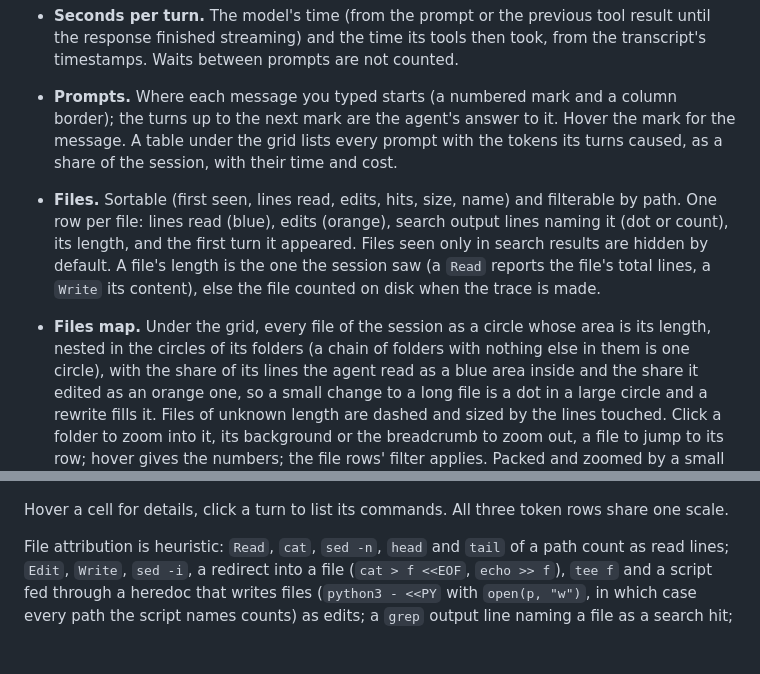
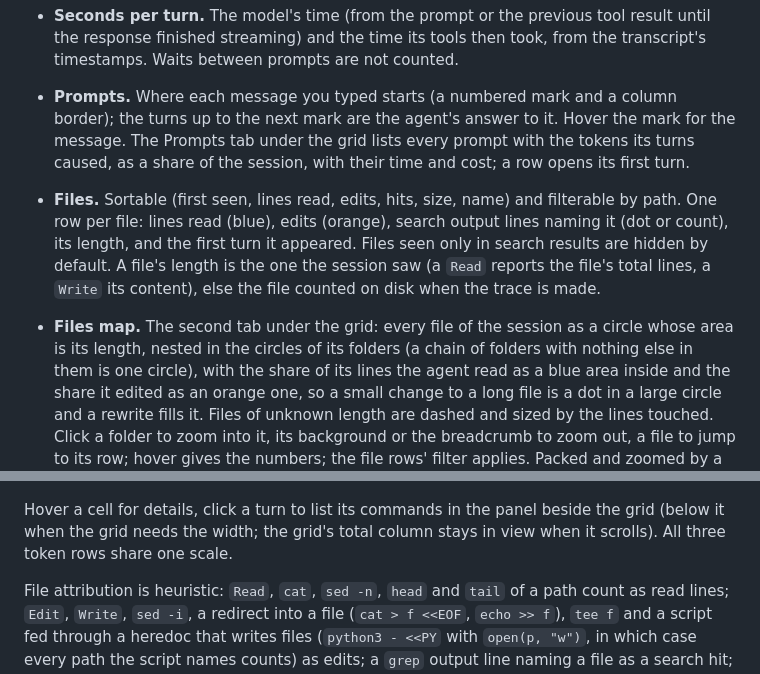
Before and after one commit to zeljkoobrenovic/agent-session-tracer, a Markdown page: README.md, 2 parts joined by grey strips. Drawn GitHub-style; blank space fills up the shorter version.

Commit message:
README: the detail panel beside the grid, the prompts and files map tabs
Co-Authored-By: Claude Fable 5.1 <noreply@anthropic.com>

```diff
--- a/README.md
+++ b/README.md
@@ -107,13 +107,13 @@ cache writes is not modelled.
 - **Seconds per turn.** The model's time (from the prompt or the previous tool result until the response finished
   streaming) and the time its tools then took, from the transcript's timestamps. Waits between prompts are not counted.
 - **Prompts.** Where each message you typed starts (a numbered mark and a column border); the turns up to the next
-  mark are the agent's answer to it. Hover the mark for the message. A table under the grid lists every prompt with
-  the tokens its turns caused, as a share of the session, with their time and cost.
+  mark are the agent's answer to it. Hover the mark for the message. The Prompts tab under the grid lists every prompt with
+  the tokens its turns caused, as a share of the session, with their time and cost; a row opens its first turn.
 - **Files.** Sortable (first seen, lines read, edits, hits, size, name) and filterable by path. One row per file: lines read (blue), edits (orange), search output lines naming it (dot or count), its
   length, and the first turn it appeared. Files seen only in search results are hidden by default. A file's length is
   the one the session saw (a `Read` reports the file's total lines, a `Write` its content), else the file counted on
   disk when the trace is made.
-- **Files map.** Under the grid, every file of the session as a circle whose area is its length, nested in the
+- **Files map.** The second tab under the grid: every file of the session as a circle whose area is its length, nested in the
   circles of its folders (a chain of folders with nothing else in them is one circle), with the share of its lines
   the agent read as a blue area inside and the share it edited as an orange one, so a small change to a long file is
   a dot in a large circle and a rewrite fills it. Files of unknown length are dashed and sized by the lines touched.
@@ -122,7 +122,8 @@ cache writes is not modelled.
 
   ![The files map of a session: files as circles nested in their folders, the share of each file read in blue and edited in orange](images/files-map.png)
 
-Hover a cell for details, click a turn to list its commands. All three token rows share one scale.
+Hover a cell for details, click a turn to list its commands in the panel beside the grid (below it when the grid
+needs the width; the grid's total column stays in view when it scrolls). All three token rows share one scale.
 
 File attribution is heuristic: `Read`, `cat`, `sed -n`, `head` and `tail` of a path count as read lines; `Edit`,
 `Write`, `sed -i`, a redirect into a file (`cat > f <<EOF`, `echo >> f`), `tee f` and a script fed through a heredoc
```
